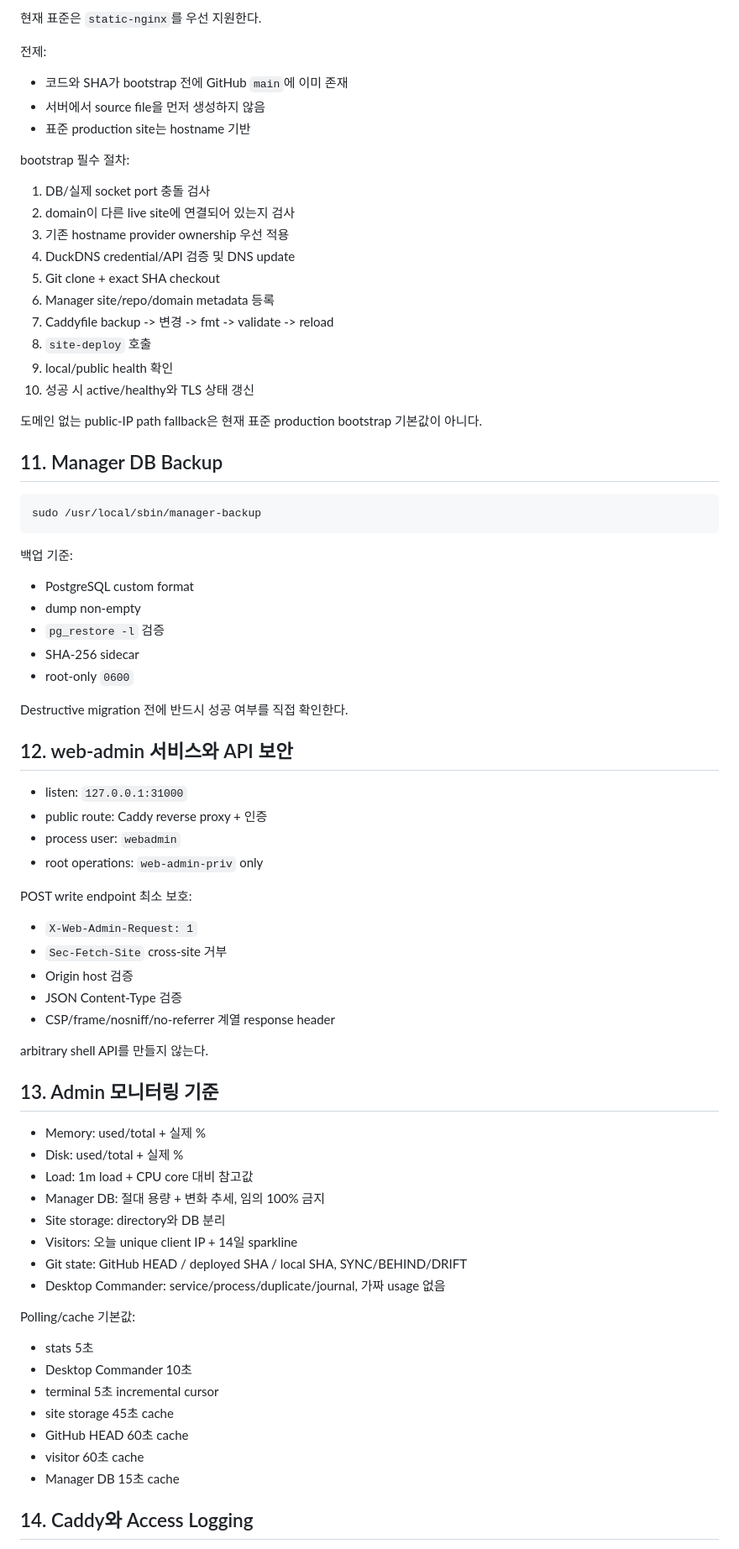
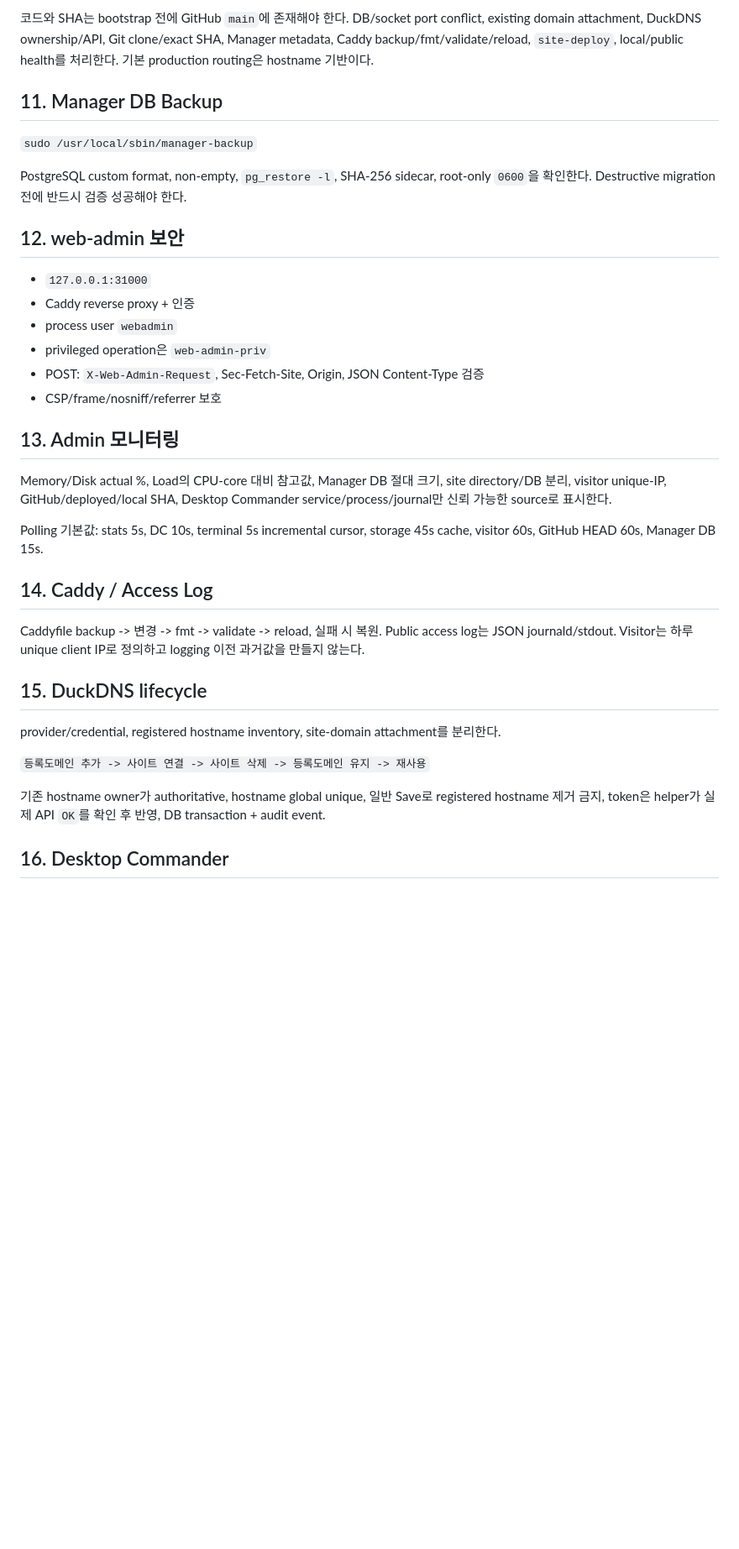
Before and after one commit to wowhapjs/jswebadmin, a Markdown page: docs/INITIAL_SERVER_BUILD_SPEC_KO.md, the part around one of its changes. Shown at 84% size. Rendered like a GitHub page; blank space fills up the shorter version.

````diff
--- a/docs/INITIAL_SERVER_BUILD_SPEC_KO.md
+++ b/docs/INITIAL_SERVER_BUILD_SPEC_KO.md
@@ -239,80 +152,38 @@ runner 필수 절차:
 
-현재 표준은 `static-nginx`를 우선 지원한다.
-
-전제:
-
-- 코드와 SHA가 bootstrap 전에 GitHub `main`에 이미 존재
-- 서버에서 source file을 먼저 생성하지 않음
-- 표준 production site는 hostname 기반
-
-bootstrap 필수 절차:
-
-1. DB/실제 socket port 충돌 검사
-2. domain이 다른 live site에 연결되어 있는지 검사
-3. 기존 hostname provider ownership 우선 적용
-4. DuckDNS credential/API 검증 및 DNS update
-5. Git clone + exact SHA checkout
-6. Manager site/repo/domain metadata 등록
-7. Caddyfile backup -> 변경 -> fmt -> validate -> reload
-8. `site-deploy` 호출
-9. local/public health 확인
-10. 성공 시 active/healthy와 TLS 상태 갱신
-
-도메인 없는 public-IP path fallback은 현재 표준 production bootstrap 기본값이 아니다.
+코드와 SHA는 bootstrap 전에 GitHub `main`에 존재해야 한다. DB/socket port conflict, existing domain attachment, DuckDNS ownership/API, Git clone/exact SHA, Manager metadata, Caddy backup/fmt/validate/reload, `site-deploy`, local/public health를 처리한다. 기본 production routing은 hostname 기반이다.
 
 ## 11. Manager DB Backup
 
-```bash
-sudo /usr/local/sbin/manager-backup
-```
+`sudo /usr/local/sbin/manager-backup`
 
-백업 기준:
+PostgreSQL custom format, non-empty, `pg_restore -l`, SHA-256 sidecar, root-only `0600`을 확인한다. Destructive migration 전에 반드시 검증 성공해야 한다.
 
-- PostgreSQL custom format
-- dump non-empty
-- `pg_restore -l` 검증
-- SHA-256 sidecar
-- root-only `0600`
+## 12. web-admin 보안
 
-Destructive migration 전에 반드시 성공 여부를 직접 확인한다.
+- `127.0.0.1:31000`
+- Caddy reverse proxy + 인증
+- process user `webadmin`
+- privileged operation은 `web-admin-priv`
+- POST: `X-Web-Admin-Request`, Sec-Fetch-Site, Origin, JSON Content-Type 검증
+- CSP/frame/nosniff/referrer 보호
 
-## 12. web-admin 서비스와 API 보안
+## 13. Admin 모니터링
 
-- listen: `127.0.0.1:31000`
-- public route: Caddy reverse proxy + 인증
-- process user: `webadmin`
-- root operations: `web-admin-priv` only
+Memory/Disk actual %, Load의 CPU-core 대비 참고값, Manager DB 절대 크기, site directory/DB 분리, visitor unique-IP, GitHub/deployed/local SHA, Desktop Commander service/process/journal만 신뢰 가능한 source로 표시한다.
 
-POST write endpoint 최소 보호:
+Polling 기본값: stats 5s, DC 10s, terminal 5s incremental cursor, storage 45s cache, visitor 60s, GitHub HEAD 60s, Manager DB 15s.
 
-- `X-Web-Admin-Request: 1`
-- `Sec-Fetch-Site` cross-site 거부
-- Origin host 검증
-- JSON Content-Type 검증
-- CSP/frame/nosniff/no-referrer 계열 response header
+## 14. Caddy / Access Log
 
-arbitrary shell API를 만들지 않는다.
+Caddyfile backup -> 변경 -> fmt -> validate -> reload, 실패 시 복원. Public access log는 JSON journald/stdout. Visitor는 하루 unique client IP로 정의하고 logging 이전 과거값을 만들지 않는다.
 
-## 13. Admin 모니터링 기준
+## 15. DuckDNS lifecycle
 
-- Memory: used/total + 실제 %
-- Disk: used/total + 실제 %
-- Load: 1m load + CPU core 대비 참고값
-- Manager DB: 절대 용량 + 변화 추세, 임의 100% 금지
-- Site storage: directory와 DB 분리
-- Visitors: 오늘 unique client IP + 14일 sparkline
-- Git state: GitHub HEAD / deployed SHA / local SHA, SYNC/BEHIND/DRIFT
-- Desktop Commander: service/process/duplicate/journal, 가짜 usage 없음
+provider/credential, registered hostname inventory, site-domain attachment를 분리한다.
 
-Polling/cache 기본값:
+`등록도메인 추가 -> 사이트 연결 -> 사이트 삭제 -> 등록도메인 유지 -> 재사용`
 
-- stats 5초
-- Desktop Commander 10초
-- terminal 5초 incremental cursor
-- site storage 45초 cache
-- GitHub HEAD 60초 cache
-- visitor 60초 cache
-- Manager DB 15초 cache
+기존 hostname owner가 authoritative, hostname global unique, 일반 Save로 registered hostname 제거 금지, token은 helper가 실제 API `OK`를 확인 후 반영, DB transaction + audit event.
 
-## 14. Caddy와 Access Logging
+## 16. Desktop Commander
 
````
Also changed, not shown: other parts of docs/INITIAL_SERVER_BUILD_SPEC_KO.md (+101 -261 lines).
